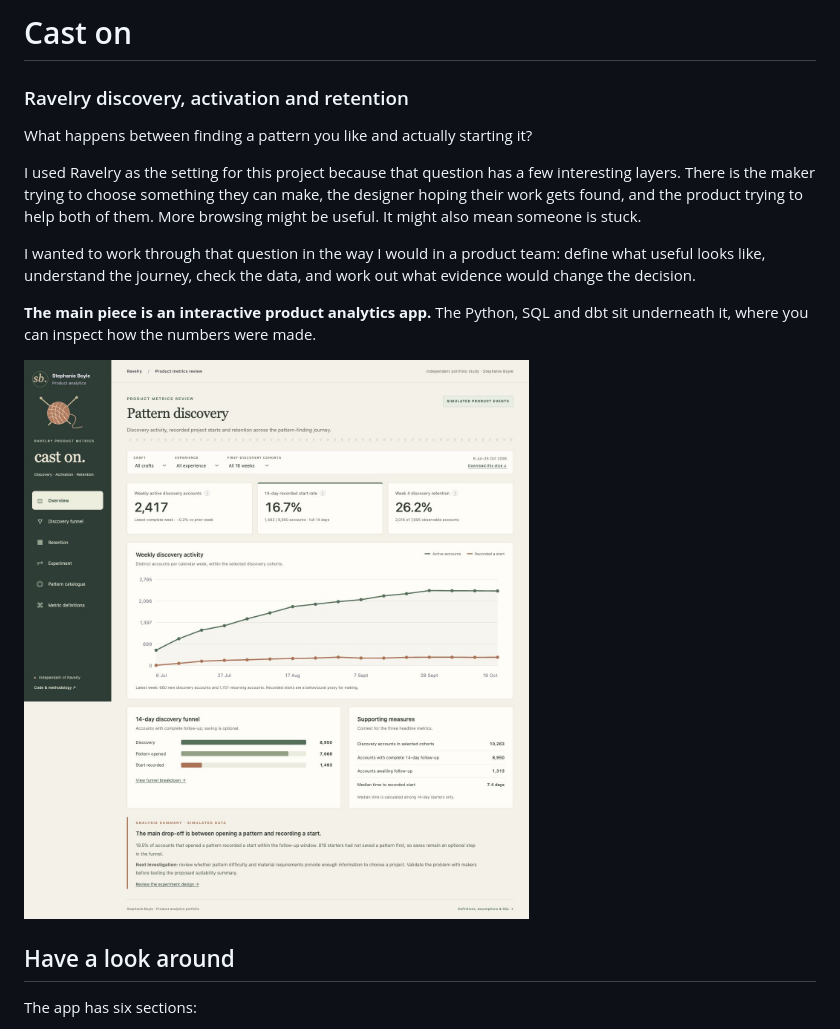
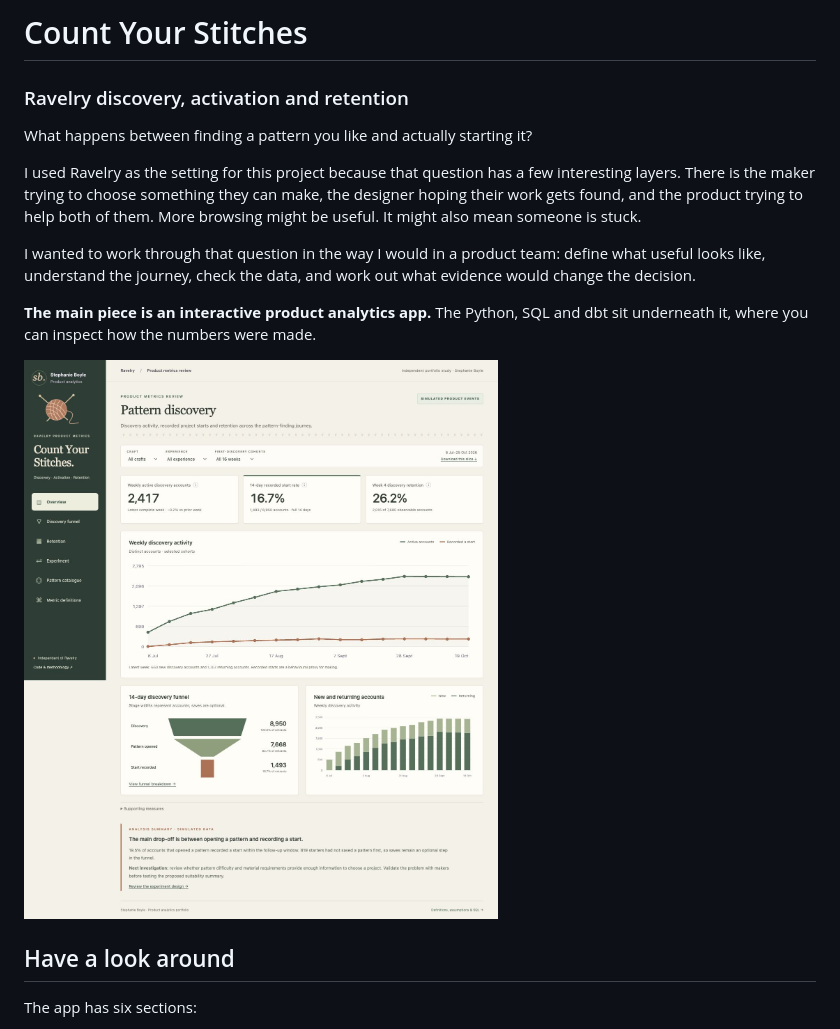
Before and after one commit to stephanieboyle/ravelry-discovery-portfolio, a Markdown page: README.md, the part around the change. GitHub-like rendering; pictures changed too: reports/app-overview.jpg.

Commit message:
Rename to Count Your Stitches and add visual-first funnel and retention views

```diff
--- a/README.md
+++ b/README.md
@@ -1,4 +1,4 @@
-# Cast on
+# Count Your Stitches
 ### Ravelry discovery, activation and retention
 
 What happens between finding a pattern you like and actually starting it?
```
Also changed, not shown: PROJECT_STATUS.md (+4 -0 lines), docs/product_metrics.md (+4 -0 lines), reports/app-funnel.jpg (added), 3 other files.
